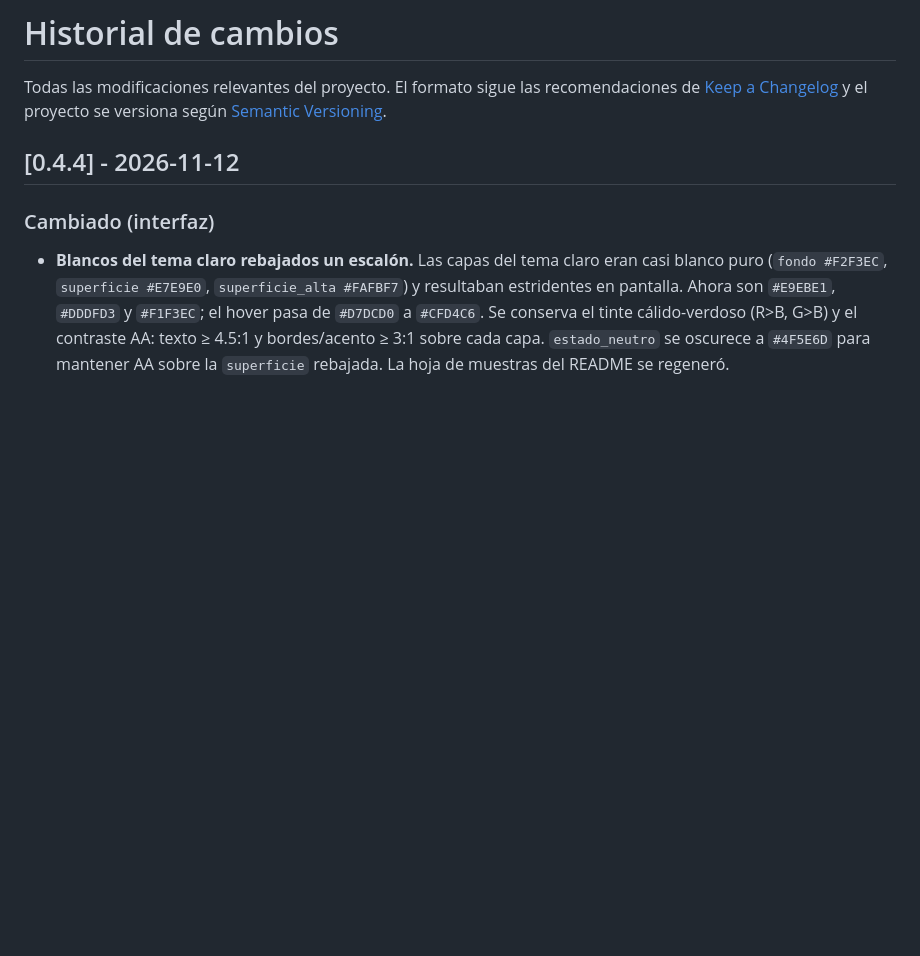
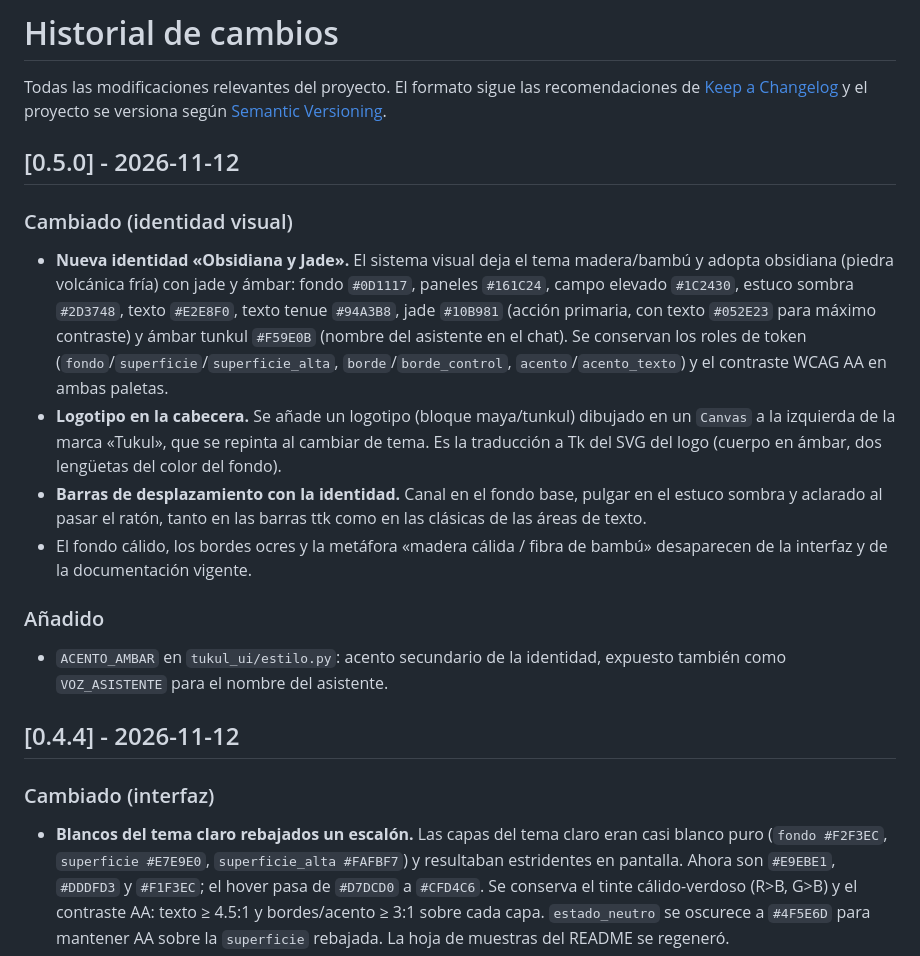
Before and after one commit to IA-Alex/tukul, a Markdown page: CHANGELOG.md, the part around the change. Drawn GitHub-style; blank space fills up the shorter version.

```diff
--- a/CHANGELOG.md
+++ b/CHANGELOG.md
@@ -3,6 +3,33 @@
 Todas las modificaciones relevantes del proyecto. El formato sigue las
 recomendaciones de [Keep a Changelog](https://keepachangelog.com/es-ES/) y el
 proyecto se versiona según [Semantic Versioning](https://semver.org/lang/es/).
+
+## [0.5.0] - 2026-11-12
+
+### Cambiado (identidad visual)
+
+- **Nueva identidad «Obsidiana y Jade».** El sistema visual deja el tema
+  madera/bambú y adopta obsidiana (piedra volcánica fría) con jade y ámbar:
+  fondo `#0D1117`, paneles `#161C24`, campo elevado `#1C2430`, estuco sombra
+  `#2D3748`, texto `#E2E8F0`, texto tenue `#94A3B8`, jade `#10B981` (acción
+  primaria, con texto `#052E23` para máximo contraste) y ámbar tunkul
+  `#F59E0B` (nombre del asistente en el chat). Se conservan los roles de token
+  (`fondo`/`superficie`/`superficie_alta`, `borde`/`borde_control`,
+  `acento`/`acento_texto`) y el contraste WCAG AA en ambas paletas.
+- **Logotipo en la cabecera.** Se añade un logotipo (bloque maya/tunkul) dibujado
+  en un `Canvas` a la izquierda de la marca «Tukul», que se repinta al cambiar
+  de tema. Es la traducción a Tk del SVG del logo (cuerpo en ámbar, dos
+  lengüetas del color del fondo).
+- **Barras de desplazamiento con la identidad.** Canal en el fondo base,
+  pulgar en el estuco sombra y aclarado al pasar el ratón, tanto en las barras
+  ttk como en las clásicas de las áreas de texto.
+- El fondo cálido, los bordes ocres y la metáfora «madera cálida / fibra de
+  bambú» desaparecen de la interfaz y de la documentación vigente.
+
+### Añadido
+
+- `ACENTO_AMBAR` en `tukul_ui/estilo.py`: acento secundario de la identidad,
+  expuesto también como `VOZ_ASISTENTE` para el nombre del asistente.
 
 ## [0.4.4] - 2026-11-12
 
```
Also changed, not shown: README.md (+5 -3 lines), docs/screenshots/paleta-tukul.png, 8 other files.
